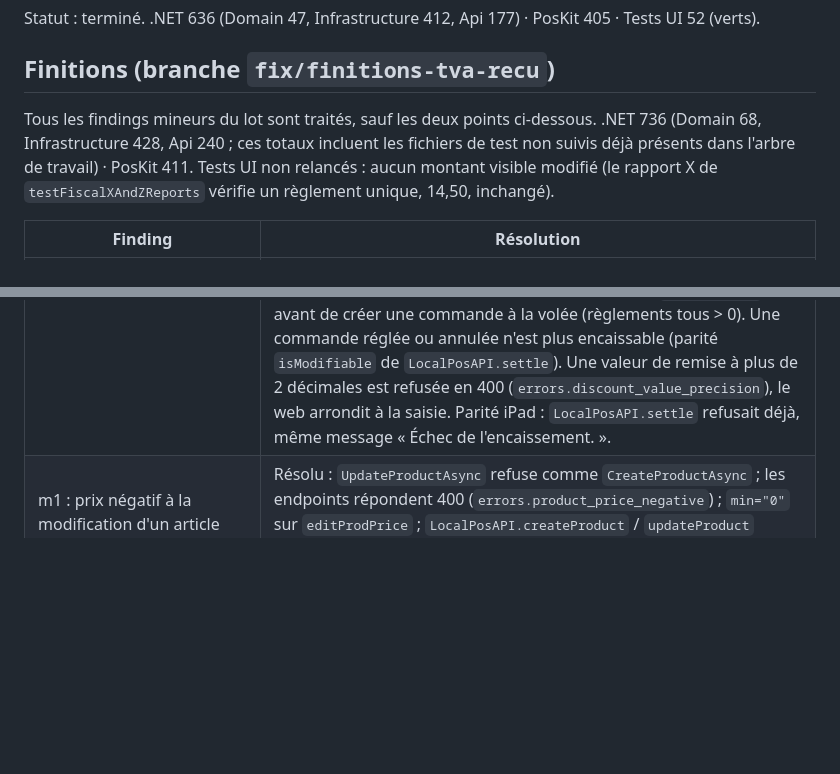
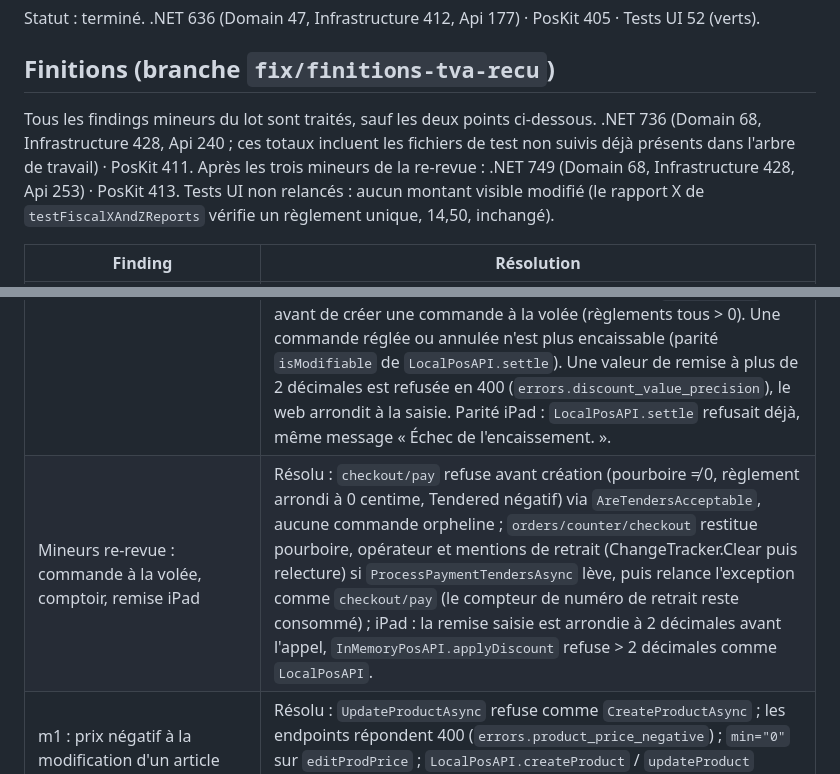
Before and after one commit to oussamamohamed/POS_SK, a Markdown page: docs/plans/tva-recu-source-unique-progress.md, 2 parts joined by grey strips. GitHub-like rendering; blank space fills up the shorter version.

Commit message:
docs(suivi): trois mineurs de la re-revue traités

```diff
--- a/docs/plans/tva-recu-source-unique-progress.md
+++ b/docs/plans/tva-recu-source-unique-progress.md
@@ -22,7 +22,7 @@ Statut : terminé. .NET 636 (Domain 47, Infrastructure 412, Api 177) · PosKit 4
 
 ## Finitions (branche `fix/finitions-tva-recu`)
 
-Tous les findings mineurs du lot sont traités, sauf les deux points ci-dessous. .NET 736 (Domain 68, Infrastructure 428, Api 240 ; ces totaux incluent les fichiers de test non suivis déjà présents dans l'arbre de travail) · PosKit 411. Tests UI non relancés : aucun montant visible modifié (le rapport X de `testFiscalXAndZReports` vérifie un règlement unique, 14,50, inchangé).
+Tous les findings mineurs du lot sont traités, sauf les deux points ci-dessous. .NET 736 (Domain 68, Infrastructure 428, Api 240 ; ces totaux incluent les fichiers de test non suivis déjà présents dans l'arbre de travail) · PosKit 411. Après les trois mineurs de la re-revue : .NET 749 (Domain 68, Infrastructure 428, Api 253) · PosKit 413. Tests UI non relancés : aucun montant visible modifié (le rapport X de `testFiscalXAndZReports` vérifie un règlement unique, 14,50, inchangé).
 
 | Finding | Résolution |
 |---|---|
@@ -35,6 +35,7 @@ Tous les findings mineurs du lot sont traités, sauf les deux points ci-dessous.
 | `docs/fiscal.md` : FEC « barres verticales, virgule » | Résolu : tabulations et points, comme le code. |
 | Spec : `isPartial` et « schéma (aucun) » | Résolu. |
 | Surpaiement et règlements ≤ 0 | Résolu : `CheckoutPaymentService.ProcessPaymentTendersAsync` refuse (`IsSuccess = false`, rien d'écrit) un règlement ≤ 0, un total réglé supérieur au solde dû (pourboire inclus dans le dû ; le rendu monnaie passe par `Tendered`) et une liste vide hors commande à total nul. `checkout/pay`, `orders/counter/checkout` (qui renvoyait 200 sur échec) et `sync/receipt` (plus de ligne à prix négatif ni de commande orpheline) répondent 400. Les refus se décident avant toute écriture : `PaymentSettlementRules` (règles partagées avec le service) est évalué par le comptoir avant numéro de retrait, pourboire et avoir (l'avoir n'est émis qu'après le règlement enregistré), et par `checkout/pay` avant de créer une commande à la volée (règlements tous > 0). Une commande réglée ou annulée n'est plus encaissable (parité `isModifiable` de `LocalPosAPI.settle`). Une valeur de remise à plus de 2 décimales est refusée en 400 (`errors.discount_value_precision`), le web arrondit à la saisie. Parité iPad : `LocalPosAPI.settle` refusait déjà, même message « Échec de l'encaissement. ». |
+| Mineurs re-revue : commande à la volée, comptoir, remise iPad | Résolu : `checkout/pay` refuse avant création (pourboire ≠ 0, règlement arrondi à 0 centime, Tendered négatif) via `AreTendersAcceptable`, aucune commande orpheline ; `orders/counter/checkout` restitue pourboire, opérateur et mentions de retrait (ChangeTracker.Clear puis relecture) si `ProcessPaymentTendersAsync` lève, puis relance l'exception comme `checkout/pay` (le compteur de numéro de retrait reste consommé) ; iPad : la remise saisie est arrondie à 2 décimales avant l'appel, `InMemoryPosAPI.applyDiscount` refuse > 2 décimales comme `LocalPosAPI`. |
 | m1 : prix négatif à la modification d'un article | Résolu : `UpdateProductAsync` refuse comme `CreateProductAsync` ; les endpoints répondent 400 (`errors.product_price_negative`) ; `min="0"` sur `editProdPrice` ; `LocalPosAPI.createProduct` / `updateProduct` alignés. |
 | m3 : test `errors.order_item_invalid` | Résolu : le test vérifie le texte localisé. |
 | Client web : total TTC des tables en flottant | Résolu : `calculateTotalTtc` calcule en centimes entiers avec les arrondis du serveur (par ligne, puis remise de commande). |
```
